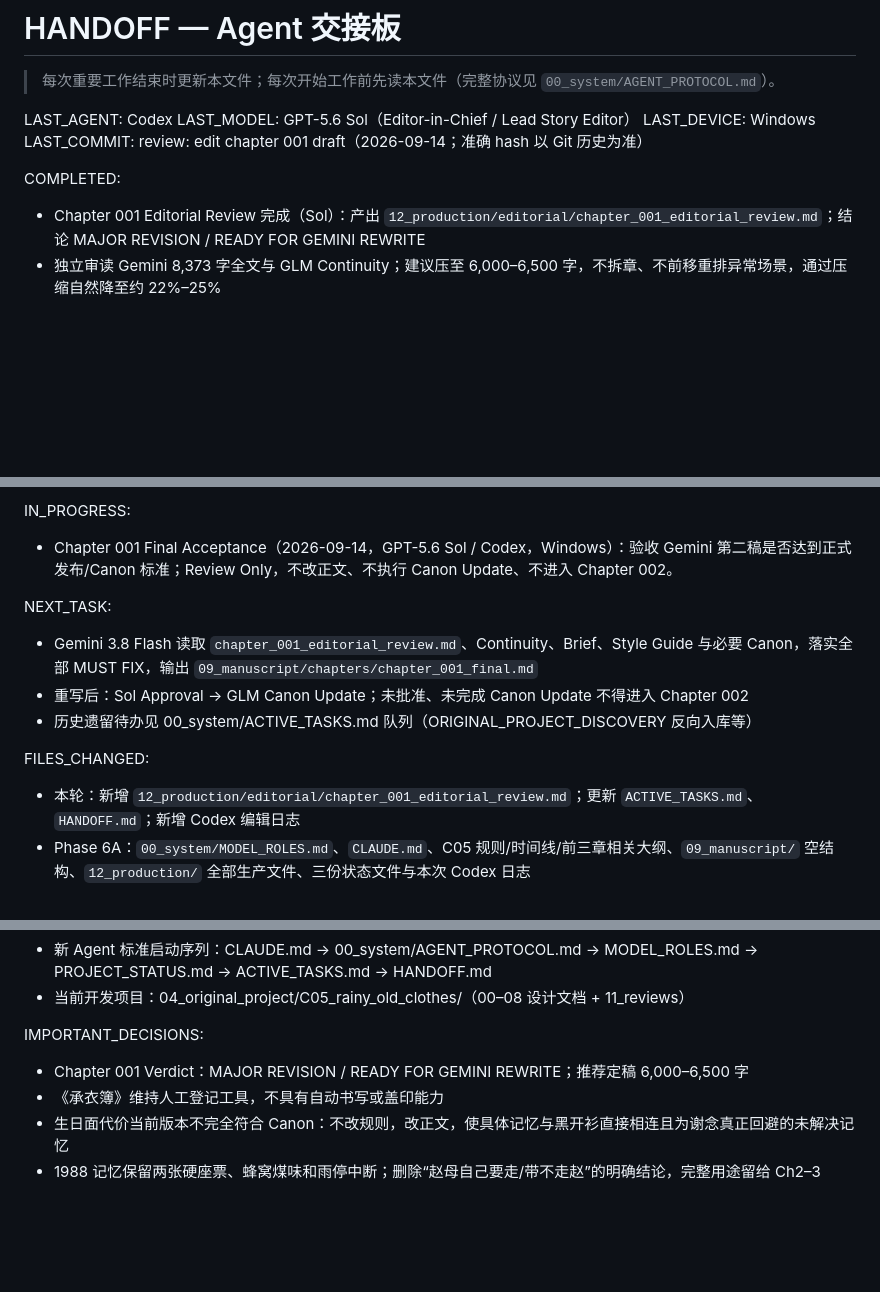
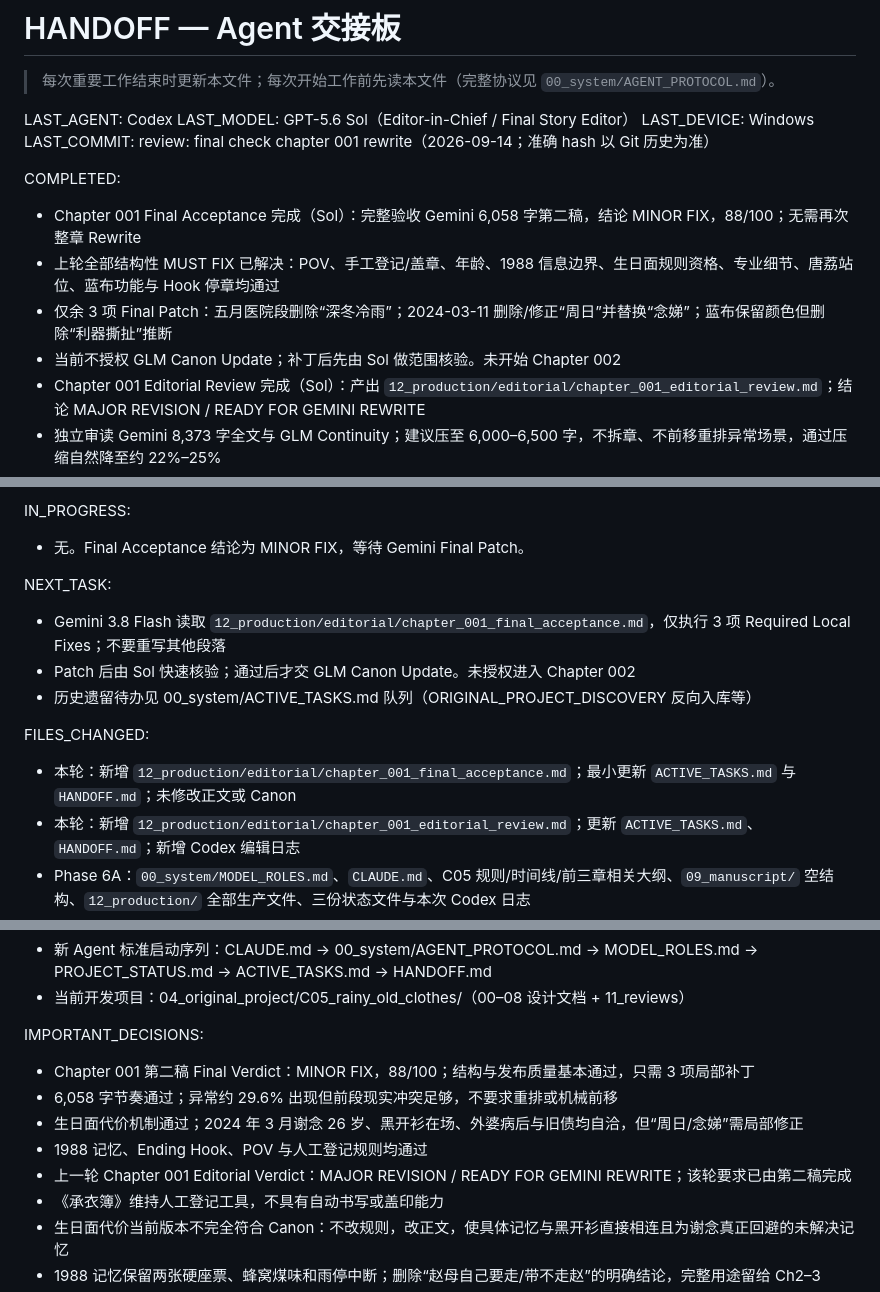
Before and after one commit to pengcheng2000/NOVEL_LAB, a Markdown page: 00_system/HANDOFF.md, 3 parts joined by grey strips. Drawn GitHub-style; blank space fills up the shorter version.

Commit message:
review: final check chapter 001 rewrite

```diff
--- a/00_system/HANDOFF.md
+++ b/00_system/HANDOFF.md
@@ -3,11 +3,15 @@
 > 每次重要工作结束时更新本文件；每次开始工作前先读本文件（完整协议见 `00_system/AGENT_PROTOCOL.md`）。
 
 LAST_AGENT: Codex
-LAST_MODEL: GPT-5.6 Sol（Editor-in-Chief / Lead Story Editor）
+LAST_MODEL: GPT-5.6 Sol（Editor-in-Chief / Final Story Editor）
 LAST_DEVICE: Windows
-LAST_COMMIT: review: edit chapter 001 draft（2026-09-14；准确 hash 以 Git 历史为准）
+LAST_COMMIT: review: final check chapter 001 rewrite（2026-09-14；准确 hash 以 Git 历史为准）
 
 COMPLETED:
+- Chapter 001 Final Acceptance 完成（Sol）：完整验收 Gemini 6,058 字第二稿，结论 MINOR FIX，88/100；无需再次整章 Rewrite
+- 上轮全部结构性 MUST FIX 已解决：POV、手工登记/盖章、年龄、1988 信息边界、生日面规则资格、专业细节、唐荔站位、蓝布功能与 Hook 停章均通过
+- 仅余 3 项 Final Patch：五月医院段删除“深冬冷雨”；2024-03-11 删除/修正“周日”并替换“念娣”；蓝布保留颜色但删除“利器撕扯”推断
+- 当前不授权 GLM Canon Update；补丁后先由 Sol 做范围核验。未开始 Chapter 002
 - Chapter 001 Editorial Review 完成（Sol）：产出 `12_production/editorial/chapter_001_editorial_review.md`；结论 MAJOR REVISION / READY FOR GEMINI REWRITE
 - 独立审读 Gemini 8,373 字全文与 GLM Continuity；建议压至 6,000–6,500 字，不拆章、不前移重排异常场景，通过压缩自然降至约 22%–25%
 - 核心裁决：拒绝《承衣簿》自动书写/盖印；生日面表现保留但需改为与黑开衫直接相连、谢念真正回避的一次具体生日；拒绝“衣未还”短信、脑梗死因、水浸硬痕与“澄江市”
@@ -26,14 +30,15 @@ COMPLETED:
 - 安全检查：无 API Key/Token/密码/凭证；无 .env；无 >1MB 文件
 
 IN_PROGRESS:
-- Chapter 001 Final Acceptance（2026-09-14，GPT-5.6 Sol / Codex，Windows）：验收 Gemini 第二稿是否达到正式发布/Canon 标准；Review Only，不改正文、不执行 Canon Update、不进入 Chapter 002。
+- 无。Final Acceptance 结论为 MINOR FIX，等待 Gemini Final Patch。
 
 NEXT_TASK:
-- Gemini 3.8 Flash 读取 `chapter_001_editorial_review.md`、Continuity、Brief、Style Guide 与必要 Canon，落实全部 MUST FIX，输出 `09_manuscript/chapters/chapter_001_final.md`
-- 重写后：Sol Approval → GLM Canon Update；未批准、未完成 Canon Update 不得进入 Chapter 002
+- Gemini 3.8 Flash 读取 `12_production/editorial/chapter_001_final_acceptance.md`，仅执行 3 项 Required Local Fixes；不要重写其他段落
+- Patch 后由 Sol 快速核验；通过后才交 GLM Canon Update。未授权进入 Chapter 002
 - 历史遗留待办见 00_system/ACTIVE_TASKS.md 队列（ORIGINAL_PROJECT_DISCOVERY 反向入库等）
 
 FILES_CHANGED:
+- 本轮：新增 `12_production/editorial/chapter_001_final_acceptance.md`；最小更新 `ACTIVE_TASKS.md` 与 `HANDOFF.md`；未修改正文或 Canon
 - 本轮：新增 `12_production/editorial/chapter_001_editorial_review.md`；更新 `ACTIVE_TASKS.md`、`HANDOFF.md`；新增 Codex 编辑日志
 - Phase 6A：`00_system/MODEL_ROLES.md`、`CLAUDE.md`、C05 规则/时间线/前三章相关大纲、`09_manuscript/` 空结构、`12_production/` 全部生产文件、三份状态文件与本次 Codex 日志
 - 新增：00_system/AGENT_PROTOCOL.md、00_system/MODEL_ROLES.md、00_system/HANDOFF.md、.gitattributes、01_reference/README.md
@@ -45,7 +50,11 @@ FILES_TO_READ_NEXT:
 - 当前开发项目：04_original_project/C05_rainy_old_clothes/（00–08 设计文档 + 11_reviews）
 
 IMPORTANT_DECISIONS:
-- Chapter 001 Verdict：MAJOR REVISION / READY FOR GEMINI REWRITE；推荐定稿 6,000–6,500 字
+- Chapter 001 第二稿 Final Verdict：MINOR FIX，88/100；结构与发布质量基本通过，只需 3 项局部补丁
+- 6,058 字节奏通过；异常约 29.6% 出现但前段现实冲突足够，不要求重排或机械前移
+- 生日面代价机制通过；2024 年 3 月谢念 26 岁、黑开衫在场、外婆病后与旧债均自洽，但“周日/念娣”需局部修正
+- 1988 记忆、Ending Hook、POV 与人工登记规则均通过
+- 上一轮 Chapter 001 Editorial Verdict：MAJOR REVISION / READY FOR GEMINI REWRITE；该轮要求已由第二稿完成
 - 《承衣簿》维持人工登记工具，不具有自动书写或盖印能力
 - 生日面代价当前版本不完全符合 Canon：不改规则，改正文，使具体记忆与黑开衫直接相连且为谢念真正回避的未解决记忆
 - 1988 记忆保留两张硬座票、蜂窝煤味和雨停中断；删除“赵母自己要走/带不走赵”的明确结论，完整用途留给 Ch2–3
```
Also changed, not shown: other parts of 00_system/HANDOFF.md (+1 -1 lines), 00_system/ACTIVE_TASKS.md (+7 -5 lines), 1 other file.
